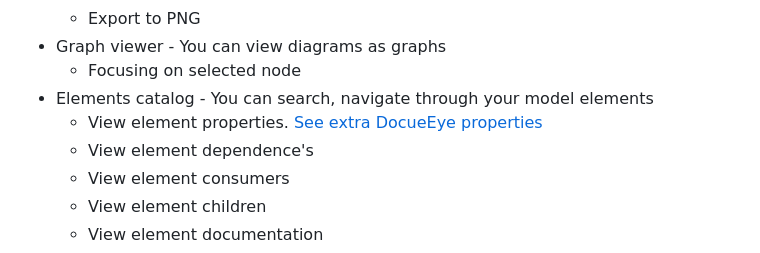
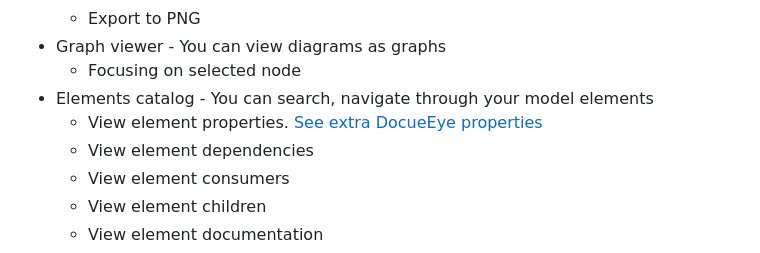
Before and after one commit to jacekzwpl/docueye, a Markdown page: README.md, the part around the change. Drawn GitHub-style.

```diff
--- a/README.md
+++ b/README.md
@@ -14,7 +14,7 @@ Currently there is no demo but you can see [DocuEye product page](https://docuey
     - Focusing on selected node
 - Elements catalog - You can search, navigate through your model elements
     - View element properties. [See extra DocueEye properties](Documentation/docs/0004-element-extra-properties.md)
-    - View element dependence's
+    - View element dependencies
     - View element consumers
     - View element children
     - View element documentation
```
